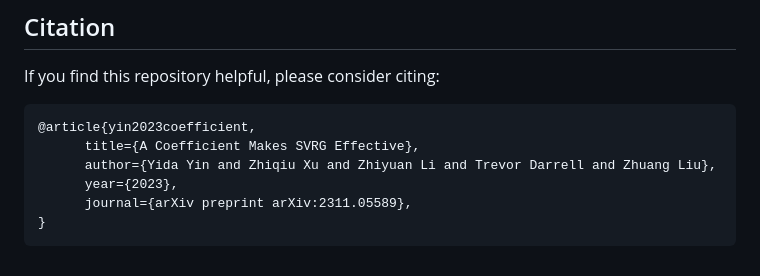
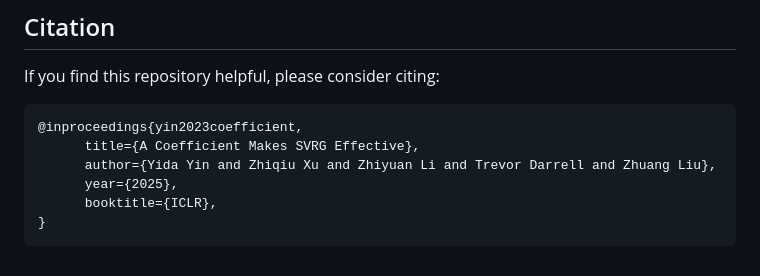
Before and after one commit to davidyyd/alpha-SVRG, a Markdown page: README.md, the part around the change. Rendered like a GitHub page.

Commit message:
update bibtex with ICLR

````diff
--- a/README.md
+++ b/README.md
@@ -120,10 +120,10 @@ This repository is built using the [timm](https://github.com/rwightman/pytorch-i
 ## Citation
 If you find this repository helpful, please consider citing:
 ```bibtex
-@article{yin2023coefficient,
+@inproceedings{yin2023coefficient,
       title={A Coefficient Makes SVRG Effective},
       author={Yida Yin and Zhiqiu Xu and Zhiyuan Li and Trevor Darrell and Zhuang Liu},
-      year={2023},
-      journal={arXiv preprint arXiv:2311.05589},
+      year={2025},
+      booktitle={ICLR},
 }
 ```
````
